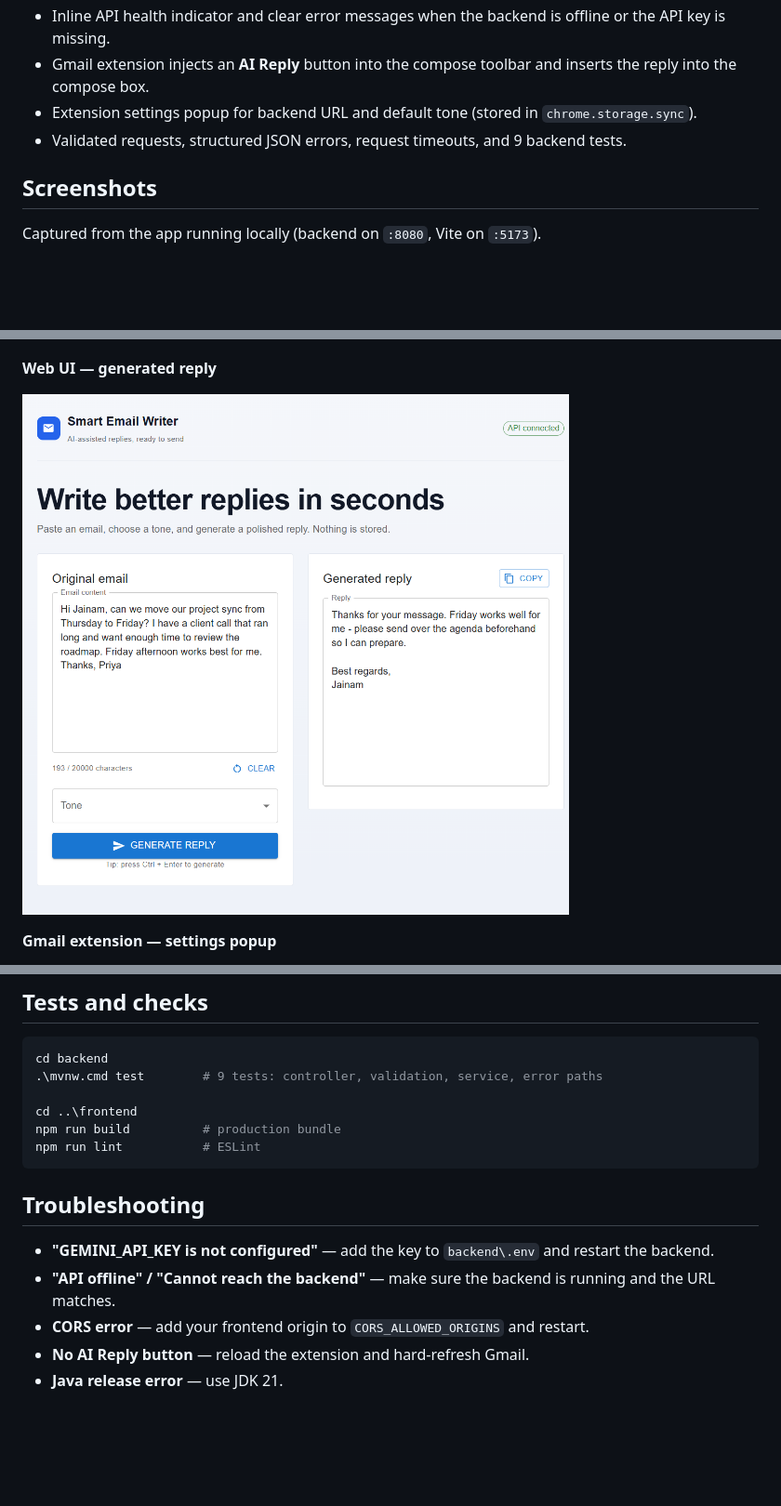
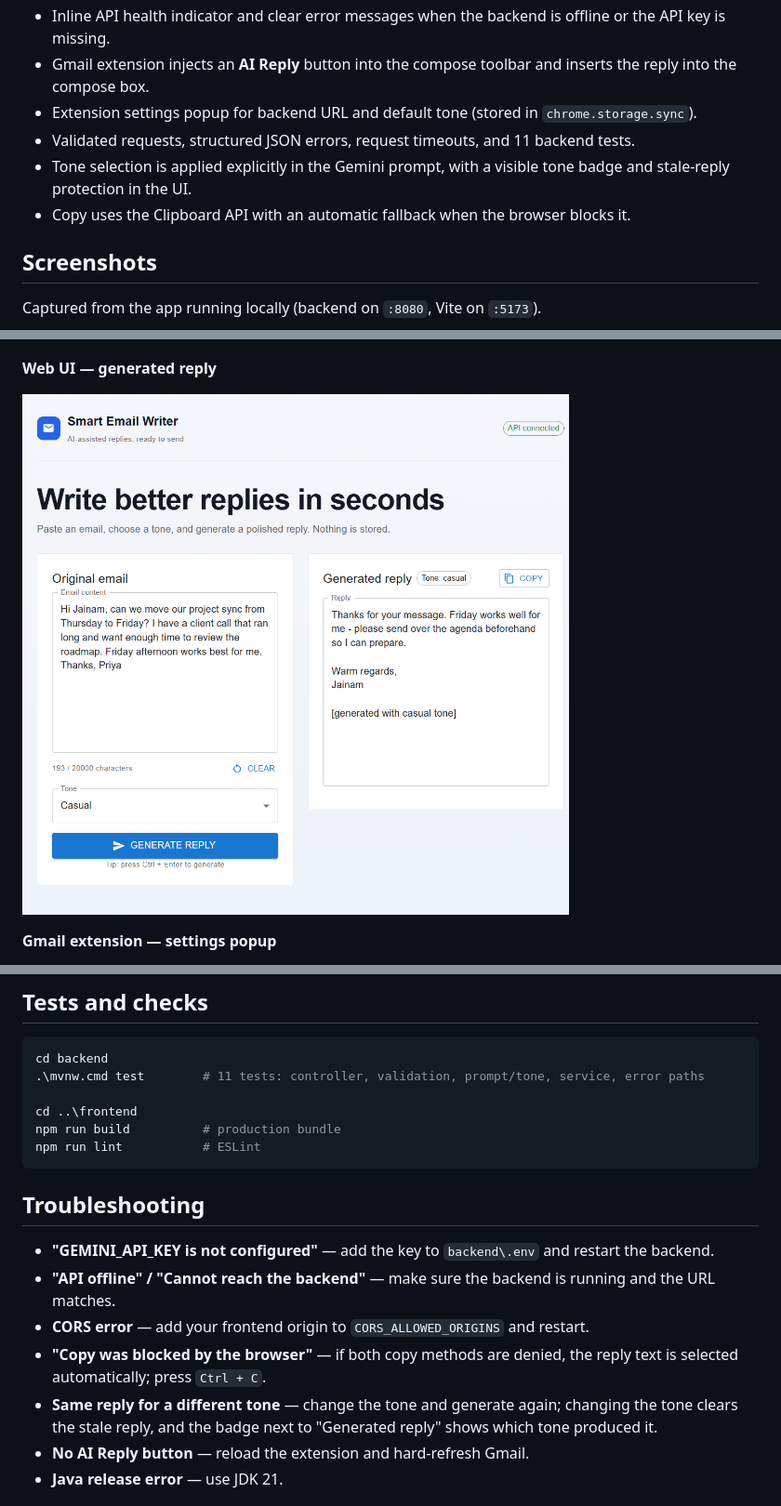
Before and after one commit to JainamBheda/smart-email-writer, a Markdown page: README.md, 3 parts joined by grey strips. Shown at 93% size. GitHub-like rendering; pictures changed too: docs/screenshots/generated-reply.png; blank space fills up the shorter version.

Commit message:
fix: reliable reply copy and tone-specific generation

````diff
--- a/README.md
+++ b/README.md
@@ -12,7 +12,9 @@ The app is built for fast local development: one backend command, one frontend c
 - Inline API health indicator and clear error messages when the backend is offline or the API key is missing.
 - Gmail extension injects an **AI Reply** button into the compose toolbar and inserts the reply into the compose box.
 - Extension settings popup for backend URL and default tone (stored in `chrome.storage.sync`).
-- Validated requests, structured JSON errors, request timeouts, and 9 backend tests.
+- Validated requests, structured JSON errors, request timeouts, and 11 backend tests.
+- Tone selection is applied explicitly in the Gemini prompt, with a visible tone badge and stale-reply protection in the UI.
+- Copy uses the Clipboard API with an automatic fallback when the browser blocks it.
 
 ## Screenshots
 
@@ -140,7 +142,7 @@ Frontend (`frontend\.env.example`):
 
 ```powershell
 cd backend
-.\mvnw.cmd test        # 9 tests: controller, validation, service, error paths
+.\mvnw.cmd test        # 11 tests: controller, validation, prompt/tone, service, error paths
 
 cd ..\frontend
 npm run build          # production bundle
@@ -152,6 +154,8 @@ npm run lint           # ESLint
 - **"GEMINI_API_KEY is not configured"** — add the key to `backend\.env` and restart the backend.
 - **"API offline" / "Cannot reach the backend"** — make sure the backend is running and the URL matches.
 - **CORS error** — add your frontend origin to `CORS_ALLOWED_ORIGINS` and restart.
+- **"Copy was blocked by the browser"** — if both copy methods are denied, the reply text is selected automatically; press `Ctrl + C`.
+- **Same reply for a different tone** — change the tone and generate again; changing the tone clears the stale reply, and the badge next to "Generated reply" shows which tone produced it.
 - **No AI Reply button** — reload the extension and hard-refresh Gmail.
 - **Java release error** — use JDK 21.
 
````
Also changed, not shown: 4 other files.
